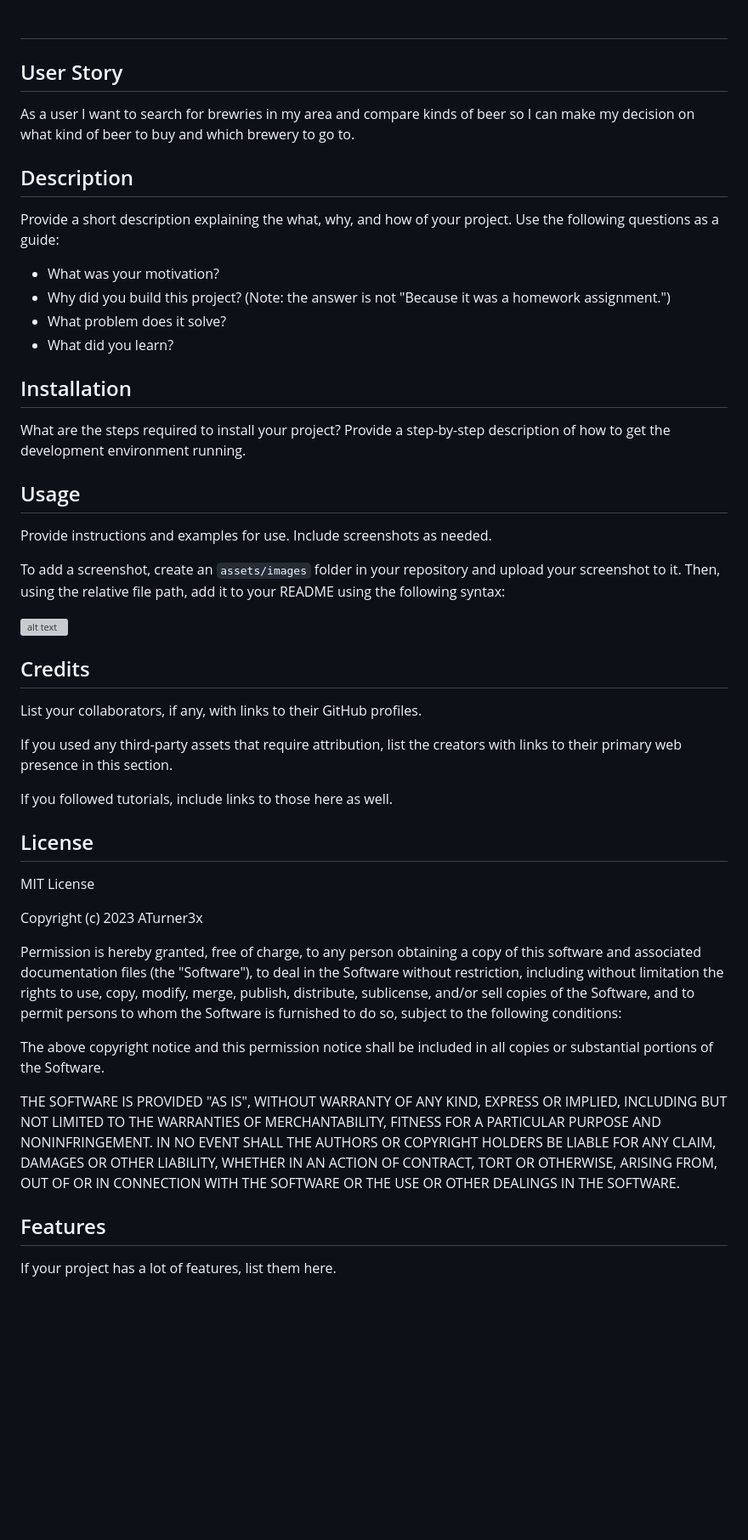
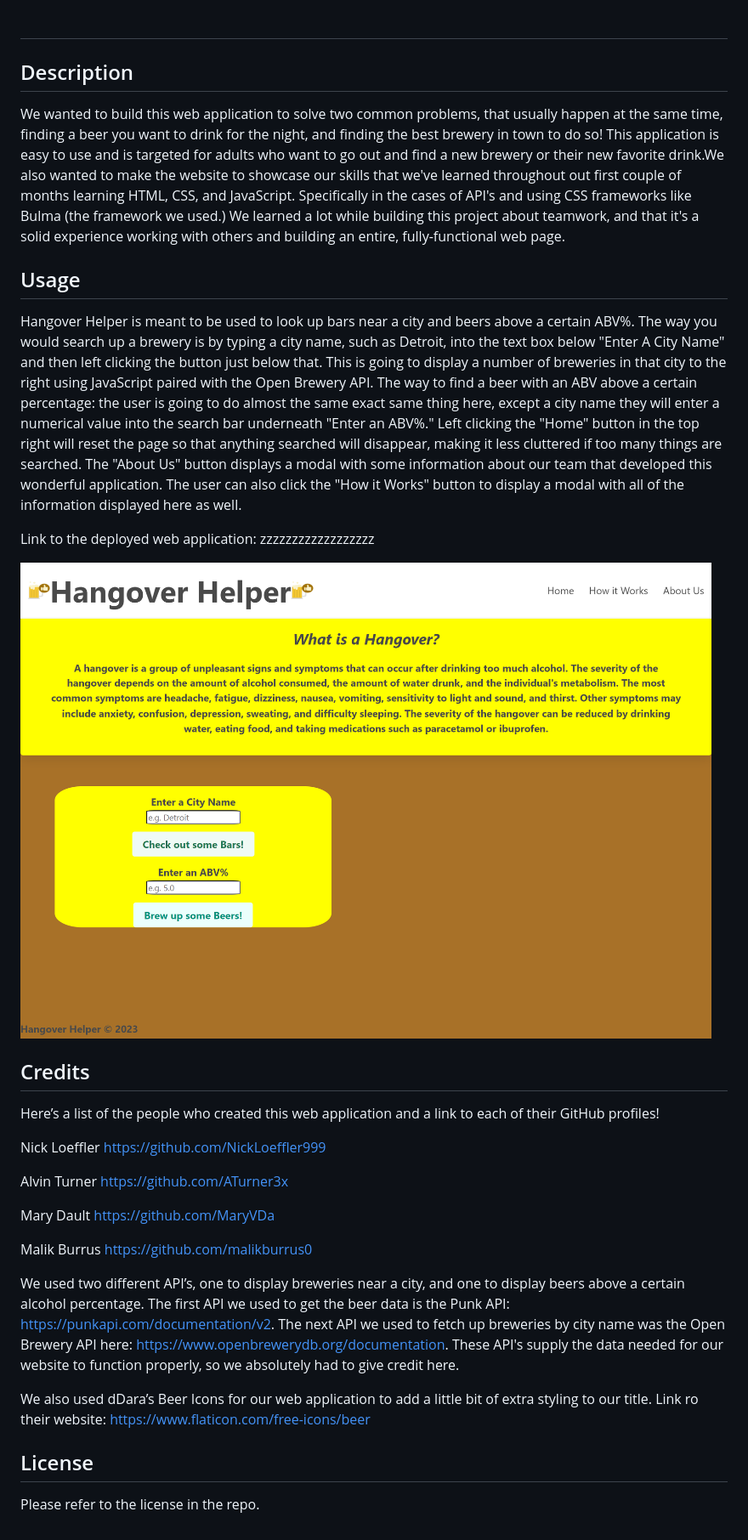
Before and after one commit to MaryVDa/Hangover-helper, a Markdown page: README.md, the part around the change. Shown: that part at 85% size. Rendered like a GitHub page; pictures changed too: images/hangover-helper-1.png (added); blank space fills up the shorter version; grey boxes are pictures that could not be loaded.

Commit message:
README update, img add, touched up js

```diff
--- a/README.md
+++ b/README.md
@@ -1,67 +1,38 @@
-<!-- # Group-project-1
-
-group project challenge -->
-
 # <Hangover-Helper>
-
-## User Story
-As a user
-I want to search for brewries in my area and compare kinds of beer
-so I can make my decision on what kind of beer to buy and which brewery to go to.
 
 ## Description
 
-Provide a short description explaining the what, why, and how of your project. Use the following questions as a guide:
-
-- What was your motivation?
-- Why did you build this project? (Note: the answer is not "Because it was a homework assignment.")
-- What problem does it solve?
-- What did you learn?
-
-## Installation
-
-What are the steps required to install your project? Provide a step-by-step description of how to get the development environment running.
+We wanted to build this web application to solve two common problems, that usually happen at the same time, finding a beer you want to drink for the night, and finding the best brewery in town to do so! This application is easy to use and is targeted for adults who want to go out and find a new brewery or their new favorite drink.We also wanted to make the website to showcase our skills that we've learned throughout out first couple of months learning HTML, CSS, and JavaScript. Specifically in the cases of API's and using CSS frameworks like Bulma (the framework we used.) We learned a lot while building this project about teamwork, and that it's a solid experience working with others and building an entire, fully-functional web page.
 
 ## Usage
 
-Provide instructions and examples for use. Include screenshots as needed.
+Hangover Helper is meant to be used to look up bars near a city and beers above a certain ABV%. The way you would search up a brewery is by typing a city name, such as Detroit, into the text box below "Enter A City Name" and then left clicking the button just below that. This is going to display a number of breweries in that city to the right using JavaScript paired with the Open Brewery API. The way to find a beer with an ABV above a certain percentage: the user is going to do almost the same exact same thing here, except a city name they will enter a numerical value into the search bar underneath "Enter an ABV%." Left clicking the "Home" button in the top right will reset the page so that anything searched will disappear, making it less cluttered if too many things are searched. The "About Us" button displays a modal with some information about our team that developed this wonderful application. The user can also click the "How it Works" button to display a modal with all of the information displayed here as well.
 
-To add a screenshot, create an `assets/images` folder in your repository and upload your screenshot to it. Then, using the relative file path, add it to your README using the following syntax:
+Link to the deployed web application: zzzzzzzzzzzzzzzzzz
 
-![alt text](assets/images/screenshot.png)
+![Hangover Helper Home Page](./images/hangover-helper-1.png)
 
 ## Credits
 
-List your collaborators, if any, with links to their GitHub profiles.
+Here’s a list of the people who created this web application and a link to each of their GitHub profiles!
 
-If you used any third-party assets that require attribution, list the creators with links to their primary web presence in this section.
+Nick Loeffler
+https://github.com/NickLoeffler999
 
-If you followed tutorials, include links to those here as well.
+Alvin Turner
+https://github.com/ATurner3x
+
+Mary Dault
+https://github.com/MaryVDa
+
+Malik Burrus
+https://github.com/malikburrus0
+
+We used two different API’s, one to display breweries near a city, and one to display beers above a certain alcohol percentage. The first API we used to get the beer data is the Punk API: https://punkapi.com/documentation/v2. The next API we used to fetch up breweries by city name was the Open Brewery API here: https://www.openbrewerydb.org/documentation. These API's supply the data needed for our website to function properly, so we absolutely had to give credit here.
+
+We also used dDara’s Beer Icons for our web application to add a little bit of extra styling to our title.
+Link ro their website: https://www.flaticon.com/free-icons/beer
 
 ## License
 
-MIT License
-
-Copyright (c) 2023 ATurner3x
-
-Permission is hereby granted, free of charge, to any person obtaining a copy
-of this software and associated documentation files (the "Software"), to deal
-in the Software without restriction, including without limitation the rights
-to use, copy, modify, merge, publish, distribute, sublicense, and/or sell
-copies of the Software, and to permit persons to whom the Software is
-furnished to do so, subject to the following conditions:
-
-The above copyright notice and this permission notice shall be included in all
-copies or substantial portions of the Software.
-
-THE SOFTWARE IS PROVIDED "AS IS", WITHOUT WARRANTY OF ANY KIND, EXPRESS OR
-IMPLIED, INCLUDING BUT NOT LIMITED TO THE WARRANTIES OF MERCHANTABILITY,
-FITNESS FOR A PARTICULAR PURPOSE AND NONINFRINGEMENT. IN NO EVENT SHALL THE
-AUTHORS OR COPYRIGHT HOLDERS BE LIABLE FOR ANY CLAIM, DAMAGES OR OTHER
-LIABILITY, WHETHER IN AN ACTION OF CONTRACT, TORT OR OTHERWISE, ARISING FROM,
-OUT OF OR IN CONNECTION WITH THE SOFTWARE OR THE USE OR OTHER DEALINGS IN THE
-SOFTWARE.
-
-## Features
-
-If your project has a lot of features, list them here.
+Please refer to the license in the repo.
```
Also changed, not shown: 2 other files.
